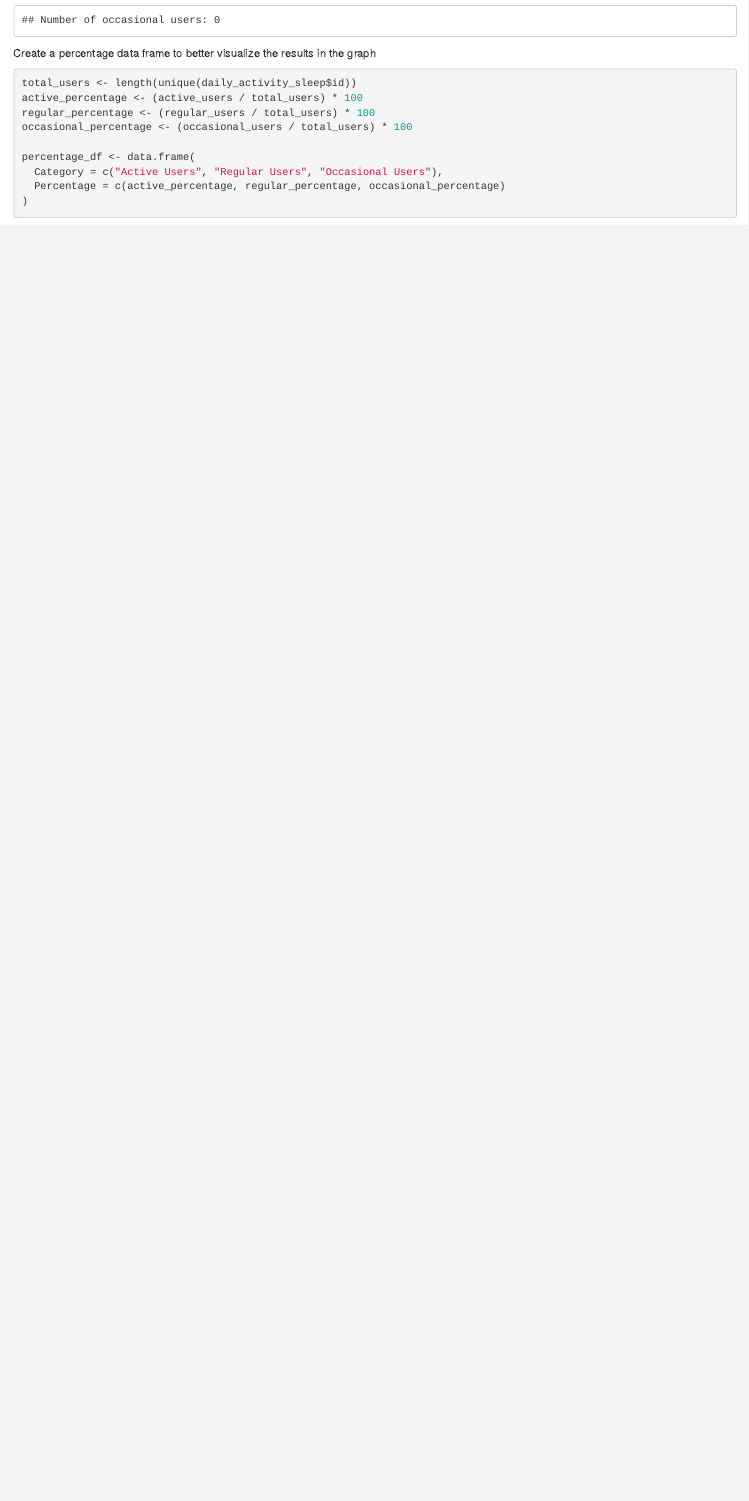
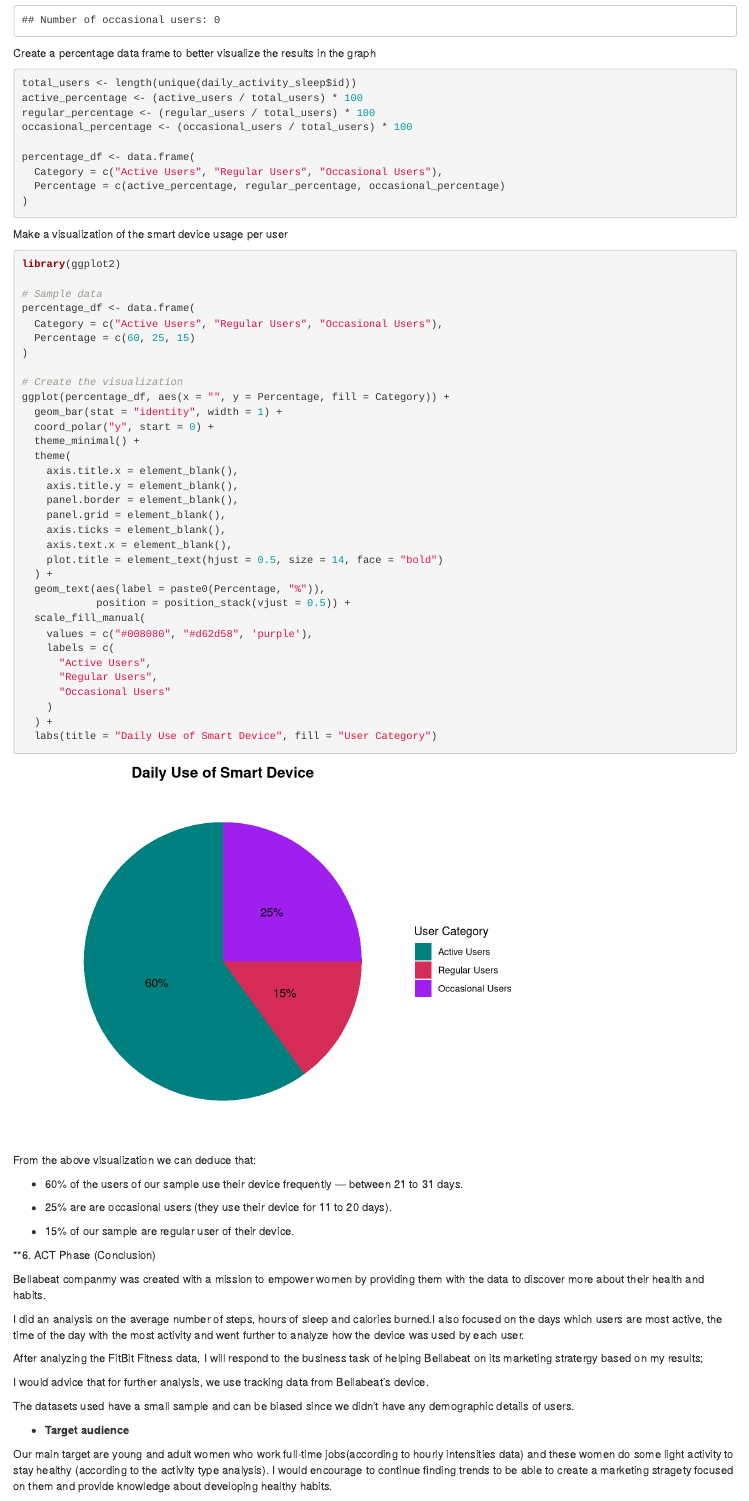
Before and after one commit to lyanasky/bellabeat_project, an R Markdown document (index.Rmd): the page in a window 1100 px wide, from 11780 px down. Rendered offline with R 4.5, knitr and Pandoc, with nearby package versions; column names are cleaned by a stand-in for the janitor package.

Commit message:
Concluded my analysis

````diff
--- a/index.Rmd
+++ b/index.Rmd
@@ -563,3 +563,81 @@ percentage_df <- data.frame(
 )
 
 ```
+
+Make a visualization of the smart device usage per user
+
+```{r}
+library(ggplot2)
+
+# Sample data
+percentage_df <- data.frame(
+  Category = c("Active Users", "Regular Users", "Occasional Users"),
+  Percentage = c(60, 25, 15)
+)
+
+# Create the visualization
+ggplot(percentage_df, aes(x = "", y = Percentage, fill = Category)) +
+  geom_bar(stat = "identity", width = 1) +
+  coord_polar("y", start = 0) +
+  theme_minimal() +
+  theme(
+    axis.title.x = element_blank(),
+    axis.title.y = element_blank(),
+    panel.border = element_blank(),
+    panel.grid = element_blank(),
+    axis.ticks = element_blank(),
+    axis.text.x = element_blank(),
+    plot.title = element_text(hjust = 0.5, size = 14, face = "bold")
+  ) +
+  geom_text(aes(label = paste0(Percentage, "%")),
+            position = position_stack(vjust = 0.5)) +
+  scale_fill_manual(
+    values = c("#008080", "#d62d58", 'purple'),
+    labels = c(
+      "Active Users",
+      "Regular Users",
+      "Occasional Users"
+    )
+  ) +
+  labs(title = "Daily Use of Smart Device", fill = "User Category")
+```
+
+From the above visualization we can deduce that:
+
+-   60% of the users of our sample use their device frequently ---
+    between 21 to 31 days.
+
+-   25% are are occasional users (they use their device for 11 to 20
+    days).
+
+-   15% of our sample are regular user of their device.
+
+\*\*6. ACT Phase (Conclusion)
+
+Bellabeat companmy was created with a mission to empower women by
+providing them with the data to discover more about their health and
+habits.
+
+I did an analysis on the average number of steps, hours of sleep and
+calories burned.I also focused on the days which users are most active,
+the time of the day with the most activity and went further to analyze
+how the device was used by each user.
+
+After analyzing the FitBit Fitness data, I will respond to the business
+task of helping Bellabeat on its marketing stratergy based on my
+results;
+
+I would advice that for further analysis, we use tracking data from
+Bellabeat's device.
+
+The datasets used have a small sample and can be biased since we didn't
+have any demographic details of users.
+
+-   **Target audience**
+
+Our main target are young and adult women who work full-time
+jobs(according to hourly intensities data) and these women do some light
+activity to stay healthy (according to the activity type analysis). I
+would encourage to continue finding trends to be able to create a
+marketing stragety focused on them and provide knowledge about
+developing healthy habits.
````
Also changed, not shown: index.html, index.Rmd (51 more changed lines).
